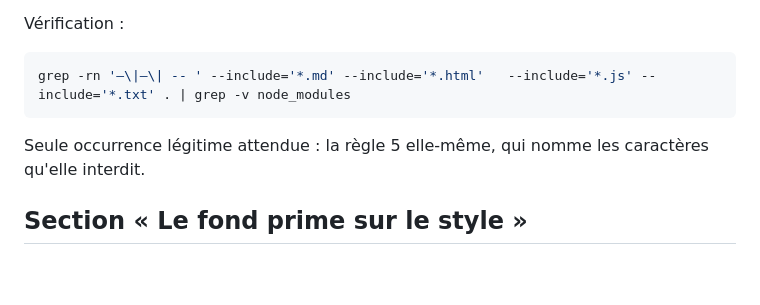
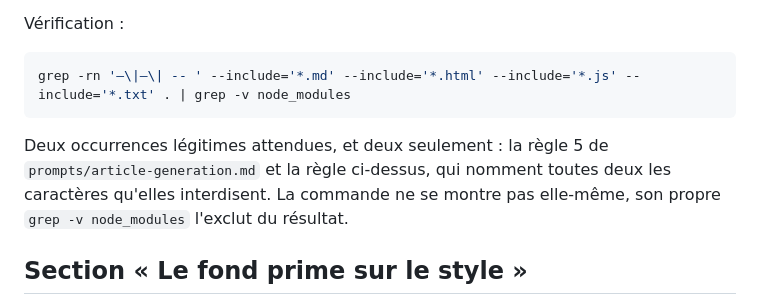
Before and after one commit to KeumssNova/Nova-Corporation-Website, a Markdown page: CLAUDE.md, the part around the change. Rendered like a GitHub page; blank space fills up the shorter version.

Commit message:
docs: rend exacte la commande de verification des tirets dans CLAUDE.md
Deux defauts dans le bloc que je venais d'ecrire :

La ligne de continuation avait perdu son antislash et laissait un "\n"
litteral au milieu de la commande, qui echouait donc si on la copiait.
Remise sur une seule ligne.

Le texte annoncait une seule occurrence legitime attendue alors que la
commande en renvoie deux, la regle 5 du prompt et celle de ce fichier,
qui nomment l'une comme l'autre les caracteres qu'elles interdisent. Une
doc qui annonce le mauvais nombre pousse a "corriger" ce qui va bien.

Precise aussi que la commande ne se montre pas elle-meme : son propre
grep -v node_modules l'exclut de son resultat.

Commande executee telle quelle apres correction, elle rend bien les deux
lignes annoncees.

Co-Authored-By: Claude Opus 5 <noreply@anthropic.com>

````diff
--- a/CLAUDE.md
+++ b/CLAUDE.md
@@ -62,11 +62,13 @@ surveiller.
 Vérification :
 
 ```bash
-grep -rn '—\|–\| -- ' --include='*.md' --include='*.html'   --include='*.js' --include='*.txt' . | grep -v node_modules
+grep -rn '—\|–\| -- ' --include='*.md' --include='*.html' --include='*.js' --include='*.txt' . | grep -v node_modules
 ```
 
-Seule occurrence légitime attendue : la règle 5 elle-même, qui nomme les
-caractères qu'elle interdit.
+Deux occurrences légitimes attendues, et deux seulement : la règle 5 de
+`prompts/article-generation.md` et la règle ci-dessus, qui nomment toutes
+deux les caractères qu'elles interdisent. La commande ne se montre pas
+elle-même, son propre `grep -v node_modules` l'exclut du résultat.
 
 ## Section « Le fond prime sur le style »
 
````
